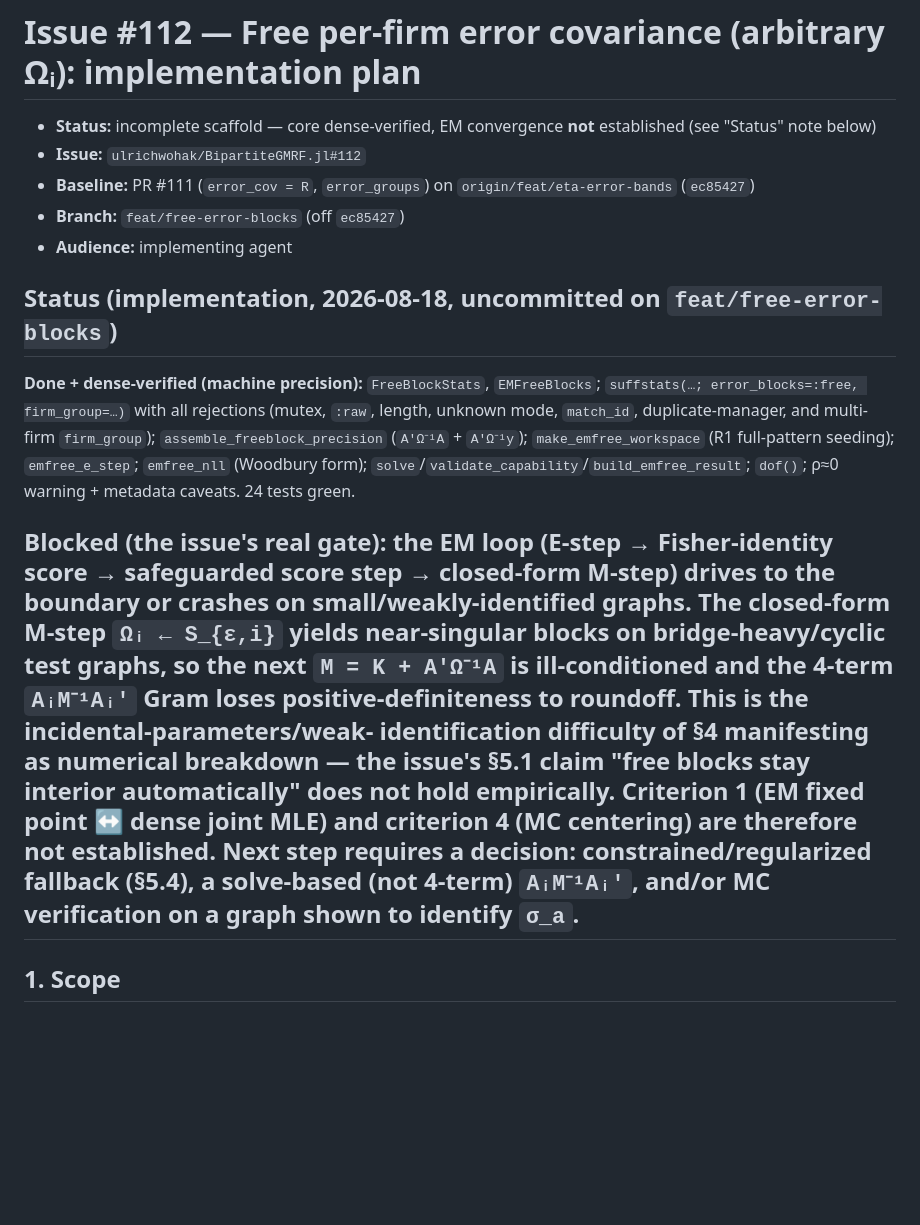
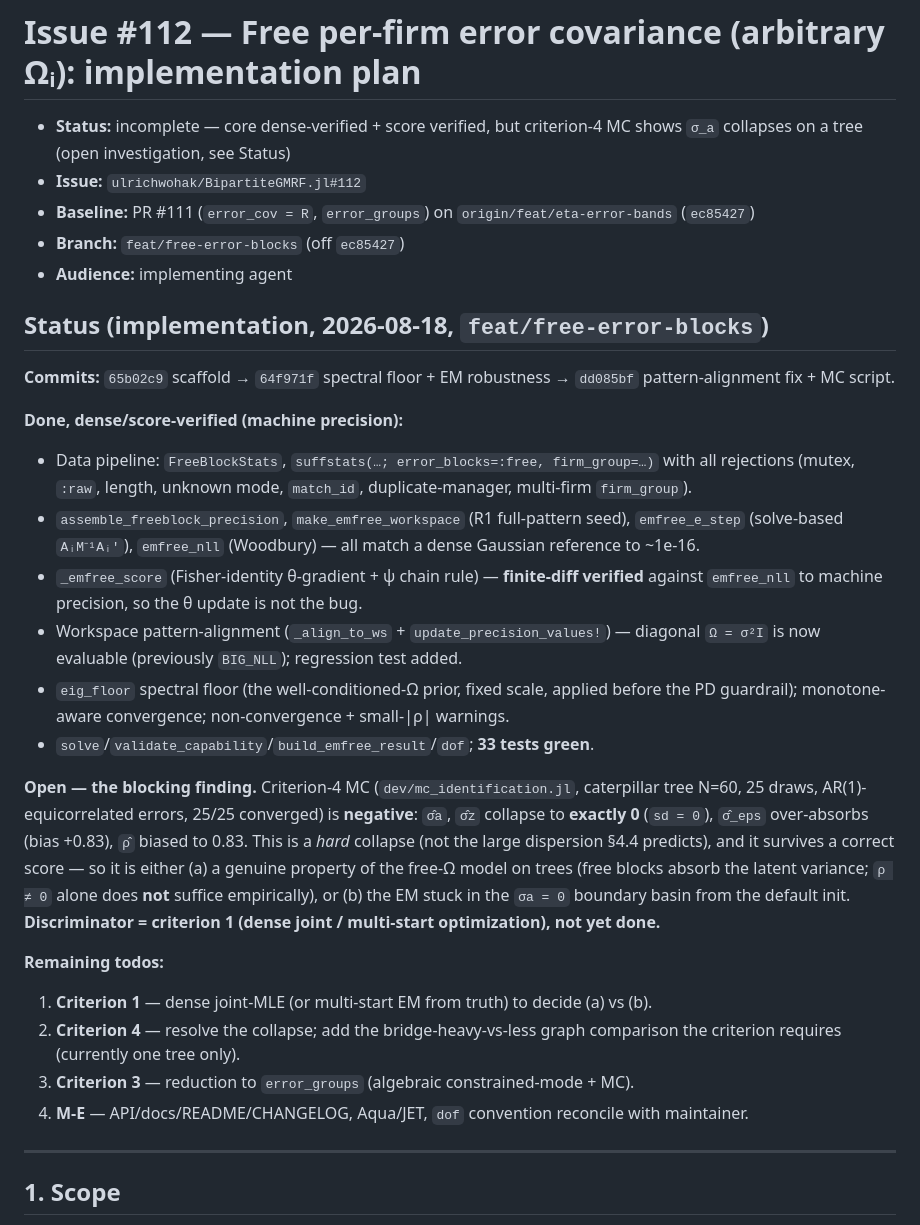
Before and after one commit to ulrichwohak/BipartiteGMRF.jl, a Markdown page: dev/notes/issue-112-free-error-blocks-plan.md, the part around the change. GitHub-like rendering; blank space fills up the shorter version.

Commit message:
docs: update issue-112 plan with implementation status and remaining todos
- Record three commits, dense/score-verified core, spectral floor,
  pattern-alignment fix (33 tests)
- Document the negative criterion-4 MC result (σ_a/σ_z collapse on a tree)
  and the criterion-1 discriminator still needed

Designed by Miklós Koren. Built by DeepSeek V4 Pro.

```diff
--- a/dev/notes/issue-112-free-error-blocks-plan.md
+++ b/dev/notes/issue-112-free-error-blocks-plan.md
@@ -1,33 +1,49 @@
 # Issue #112 — Free per-firm error covariance (arbitrary Ωᵢ): implementation plan
 
-- **Status:** incomplete scaffold — core dense-verified, EM convergence **not** established (see "Status" note below)
+- **Status:** incomplete — core dense-verified + score verified, but criterion-4 MC shows `σ_a` collapses on a tree (open investigation, see Status)
 - **Issue:** `ulrichwohak/BipartiteGMRF.jl#112`
 - **Baseline:** PR #111 (`error_cov = R`, `error_groups`) on `origin/feat/eta-error-bands` (`ec85427`)
 - **Branch:** `feat/free-error-blocks` (off `ec85427`)
 - **Audience:** implementing agent
 
-## Status (implementation, 2026-08-18, uncommitted on `feat/free-error-blocks`)
+## Status (implementation, 2026-08-18, `feat/free-error-blocks`)
 
-**Done + dense-verified (machine precision):** `FreeBlockStats`, `EMFreeBlocks`;
-`suffstats(…; error_blocks=:free, firm_group=…)` with all rejections (mutex,
-`:raw`, length, unknown mode, `match_id`, duplicate-manager, and multi-firm
-`firm_group`); `assemble_freeblock_precision` (`A'Ω⁻¹A` + `A'Ω⁻¹y`);
-`make_emfree_workspace` (R1 full-pattern seeding); `emfree_e_step`;
-`emfree_nll` (Woodbury form); `solve`/`validate_capability`/`build_emfree_result`;
-`dof()`; ρ≈0 warning + metadata caveats. 24 tests green.
+**Commits:** `65b02c9` scaffold → `64f971f` spectral floor + EM robustness →
+`dd085bf` pattern-alignment fix + MC script.
 
-**Blocked (the issue's real gate):** the EM loop (E-step → Fisher-identity score
-→ safeguarded score step → closed-form M-step) drives to the boundary or crashes
-on small/weakly-identified graphs. The closed-form M-step `Ωᵢ ← S_{ε,i}` yields
-**near-singular blocks** on bridge-heavy/cyclic test graphs, so the next
-`M = K + A'Ω⁻¹A` is ill-conditioned and the 4-term `AᵢM⁻¹Aᵢ'` Gram loses
-positive-definiteness to roundoff. This is the incidental-parameters/weak-
-identification difficulty of §4 manifesting as numerical breakdown — the issue's
-§5.1 claim "free blocks stay interior automatically" does **not** hold empirically.
-Criterion 1 (EM fixed point ↔ dense joint MLE) and criterion 4 (MC centering) are
-therefore not established. Next step requires a decision: constrained/regularized
-fallback (§5.4), a solve-based (not 4-term) `AᵢM⁻¹Aᵢ'`, and/or MC verification
-on a graph shown to identify `σ_a`.
+**Done, dense/score-verified (machine precision):**
+- Data pipeline: `FreeBlockStats`, `suffstats(…; error_blocks=:free, firm_group=…)`
+  with all rejections (mutex, `:raw`, length, unknown mode, `match_id`,
+  duplicate-manager, multi-firm `firm_group`).
+- `assemble_freeblock_precision`, `make_emfree_workspace` (R1 full-pattern seed),
+  `emfree_e_step` (solve-based `AᵢM⁻¹Aᵢ'`), `emfree_nll` (Woodbury) — all match a
+  dense Gaussian reference to ~1e-16.
+- `_emfree_score` (Fisher-identity θ-gradient + ψ chain rule) — **finite-diff
+  verified** against `emfree_nll` to machine precision, so the θ update is not the bug.
+- Workspace pattern-alignment (`_align_to_ws` + `update_precision_values!`) — diagonal
+  `Ω = σ²I` is now evaluable (previously `BIG_NLL`); regression test added.
+- `eig_floor` spectral floor (the well-conditioned-Ω prior, fixed scale, applied
+  before the PD guardrail); monotone-aware convergence; non-convergence + small-|ρ|
+  warnings.
+- `solve`/`validate_capability`/`build_emfree_result`/`dof`; **33 tests green**.
+
+**Open — the blocking finding.** Criterion-4 MC (`dev/mc_identification.jl`,
+caterpillar tree N=60, 25 draws, AR(1)-equicorrelated errors, 25/25 converged) is
+**negative**: `σ̂a`, `σ̂z` collapse to **exactly 0** (`sd = 0`), `σ̂_eps` over-absorbs
+(bias +0.83), `ρ̂` biased to 0.83. This is a *hard* collapse (not the large dispersion
+§4.4 predicts), and it survives a correct score — so it is either (a) a genuine
+property of the free-Ω model on trees (free blocks absorb the latent variance;
+`ρ ≠ 0` alone does **not** suffice empirically), or (b) the EM stuck in the `σa = 0`
+boundary basin from the default init. **Discriminator = criterion 1 (dense joint /
+multi-start optimization), not yet done.**
+
+**Remaining todos:**
+1. **Criterion 1** — dense joint-MLE (or multi-start EM from truth) to decide (a) vs (b).
+2. **Criterion 4** — resolve the collapse; add the bridge-heavy-vs-less graph
+   comparison the criterion requires (currently one tree only).
+3. **Criterion 3** — reduction to `error_groups` (algebraic constrained-mode + MC).
+4. **M-E** — API/docs/README/CHANGELOG, Aqua/JET, `dof` convention reconcile with
+   maintainer.
 ---
 
 ## 1. Scope
```
